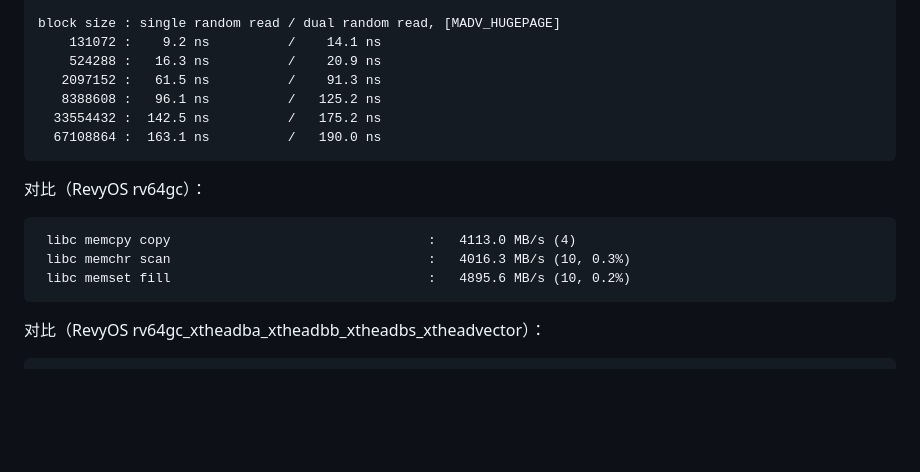
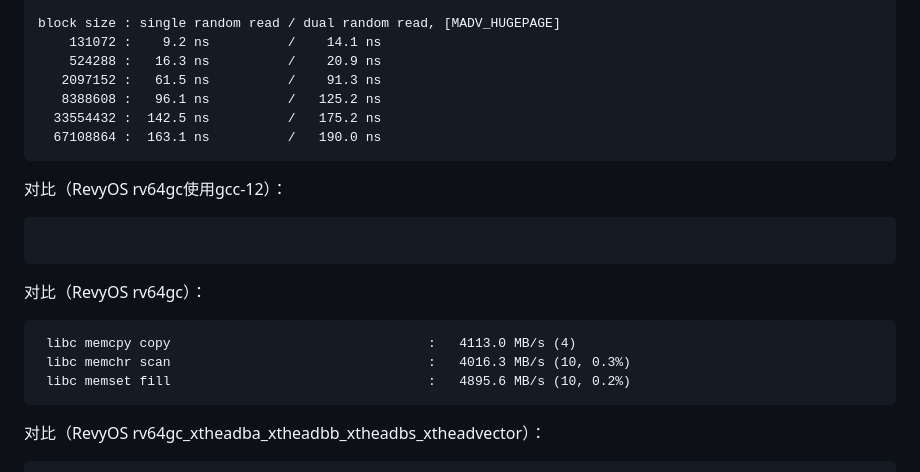
Before and after one commit to wychlw/plct, a Markdown page: memo/ocs_test/README.md, the part around the change. Rendered like a GitHub page; blank space fills up the shorter version.

````diff
--- a/memo/ocs_test/README.md
+++ b/memo/ocs_test/README.md
@@ -360,12 +360,18 @@ block size : single random read / dual random read, [MADV_HUGEPAGE]
   67108864 :  163.1 ns          /   190.0 ns
 ```
 
+对比（RevyOS rv64gc使用gcc-12）：
+```log
+
+```
+
 对比（RevyOS rv64gc）：
 ```log
  libc memcpy copy                                 :   4113.0 MB/s (4)
  libc memchr scan                                 :   4016.3 MB/s (10, 0.3%)
  libc memset fill                                 :   4895.6 MB/s (10, 0.2%)
 ```
+
 对比（RevyOS rv64gc_xtheadba_xtheadbb_xtheadbs_xtheadvector）：
 ```log
  libc memcpy copy                                 :   4096.6 MB/s (10, 0.9%)
````
Also changed, not shown: report/weekly/2025-06-22.md (added, +21 -0 lines).
